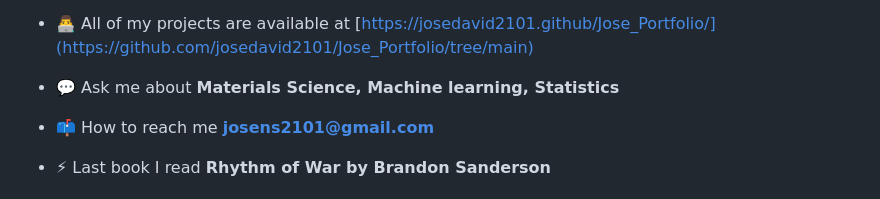
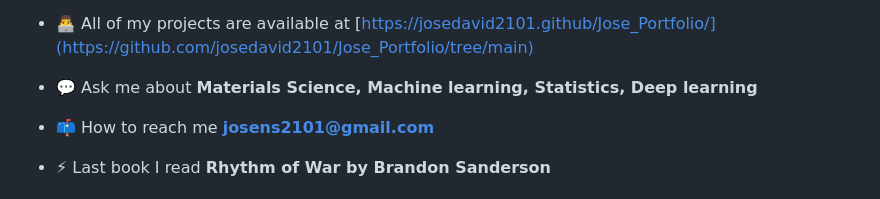
Before and after one commit to josedavid2101/josedavid2101, a Markdown page: README.md, the part around the change. GitHub-like rendering.

```diff
--- a/README.md
+++ b/README.md
@@ -7,7 +7,7 @@
 
 - 👨‍💻 All of my projects are available at [https://josedavid2101.github/Jose_Portfolio/](https://github.com/josedavid2101/Jose_Portfolio/tree/main)
 
-- 💬 Ask me about **Materials Science, Machine learning, Statistics**
+- 💬 Ask me about **Materials Science, Machine learning, Statistics, Deep learning**
 
 - 📫 How to reach me **josens2101@gmail.com**
 
```
